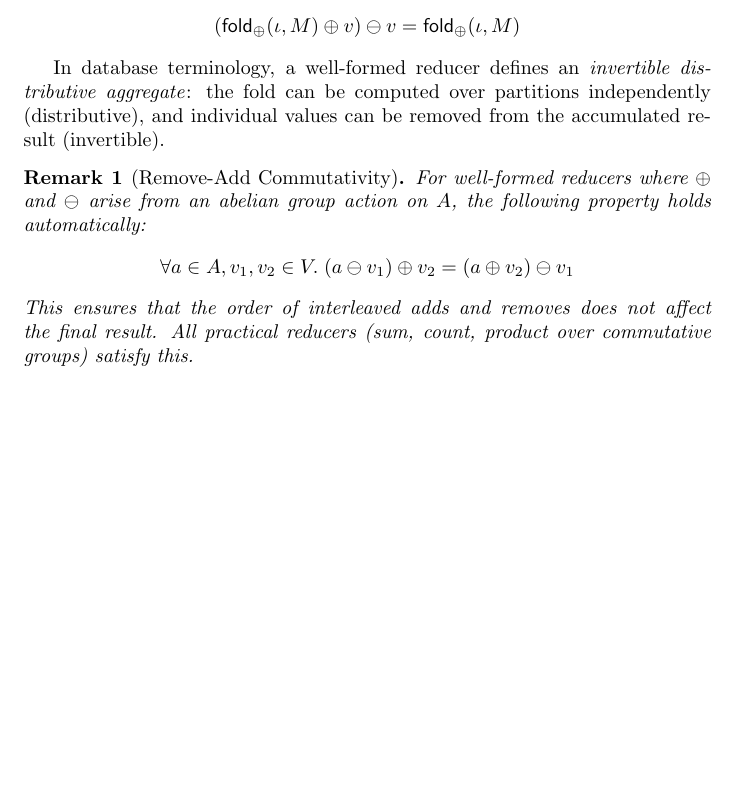
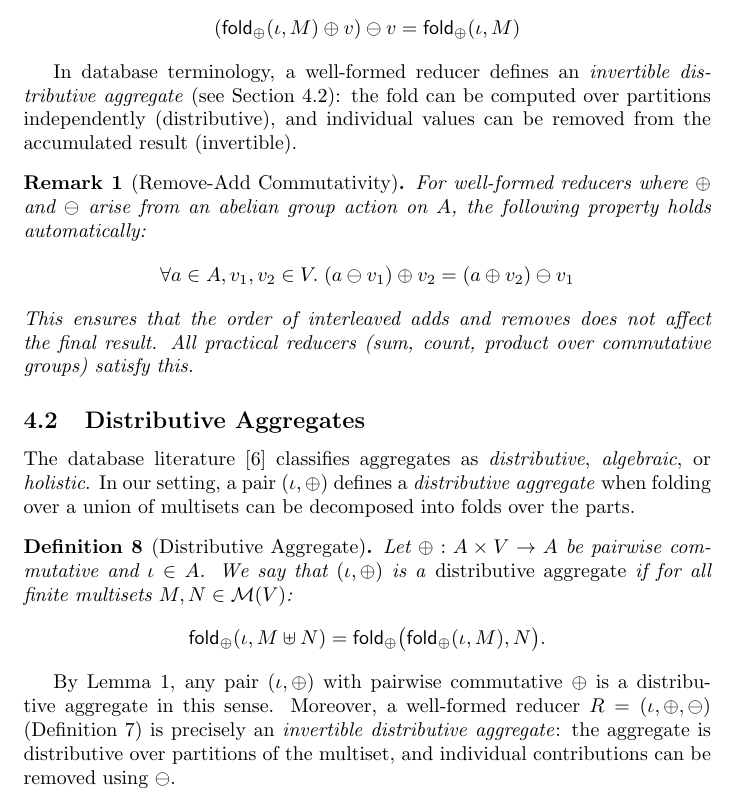
Before and after one commit to rescript-lang/rescript-skip, a LaTeX paper (reduce.tex): part of page 5 of 11 before the commit and part of page 5 of 12 after it, cut so that both start at the same text, the shorter picture padded with empty space. Compiled offline with pdfLaTeX.

Commit message:
Clarify distributive aggregates and correctness semantics

```diff
--- a/reduce.tex
+++ b/reduce.tex
@@ -187,7 +187,7 @@ A reducer $R = (\iota, \oplus, \ominus)$ is \emph{well-formed} if $\ominus$ is t
 \]
 \end{definition}
 
-In database terminology, a well-formed reducer defines an \emph{invertible distributive aggregate}: the fold can be computed over partitions independently (distributive), and individual values can be removed from the accumulated result (invertible).
+In database terminology, a well-formed reducer defines an \emph{invertible distributive aggregate} (see Section~\ref{subsec:distributive-aggregates}): the fold can be computed over partitions independently (distributive), and individual values can be removed from the accumulated result (invertible).
 
 \begin{remark}[Remove-Add Commutativity]
 For well-formed reducers where $\oplus$ and $\ominus$ arise from an abelian group action on $A$, the following property holds automatically:
@@ -197,6 +197,22 @@ For well-formed reducers where $\oplus$ and $\ominus$ arise from an abelian grou
 This ensures that the order of interleaved adds and removes does not affect the final result.
 All practical reducers (sum, count, product over commutative groups) satisfy this.
 \end{remark}
+
+\subsection{Distributive Aggregates}\label{subsec:distributive-aggregates}
+
+The database literature~\cite{viewmaintenance} classifies aggregates as \emph{distributive}, \emph{algebraic}, or \emph{holistic}.
+In our setting, a pair $(\iota, \oplus)$ defines a \emph{distributive aggregate} when folding over a union of multisets can be decomposed into folds over the parts.
+
+\begin{definition}[Distributive Aggregate]
+Let $\oplus : A \times V \to A$ be pairwise commutative and $\iota \in A$.
+We say that $(\iota, \oplus)$ is a \emph{distributive aggregate} if for all finite multisets $M, N \in \mathcal{M}(V)$:
+\[
+\mathsf{fold}_\oplus(\iota, M \uplus N) = \mathsf{fold}_\oplus\big(\mathsf{fold}_\oplus(\iota, M), N\big).
+\]
+\end{definition}
+
+By Lemma~1, any pair $(\iota, \oplus)$ with pairwise commutative $\oplus$ is a distributive aggregate in this sense.
+Moreover, a well-formed reducer $R = (\iota, \oplus, \ominus)$ (Definition~\ref{def:well-formed-reducer}) is precisely an \emph{invertible distributive aggregate}: the aggregate is distributive over partitions of the multiset, and individual contributions can be removed using $\ominus$.
 
 \subsection{Deltas}
 
```
Also changed, not shown: reduce.pdf.
